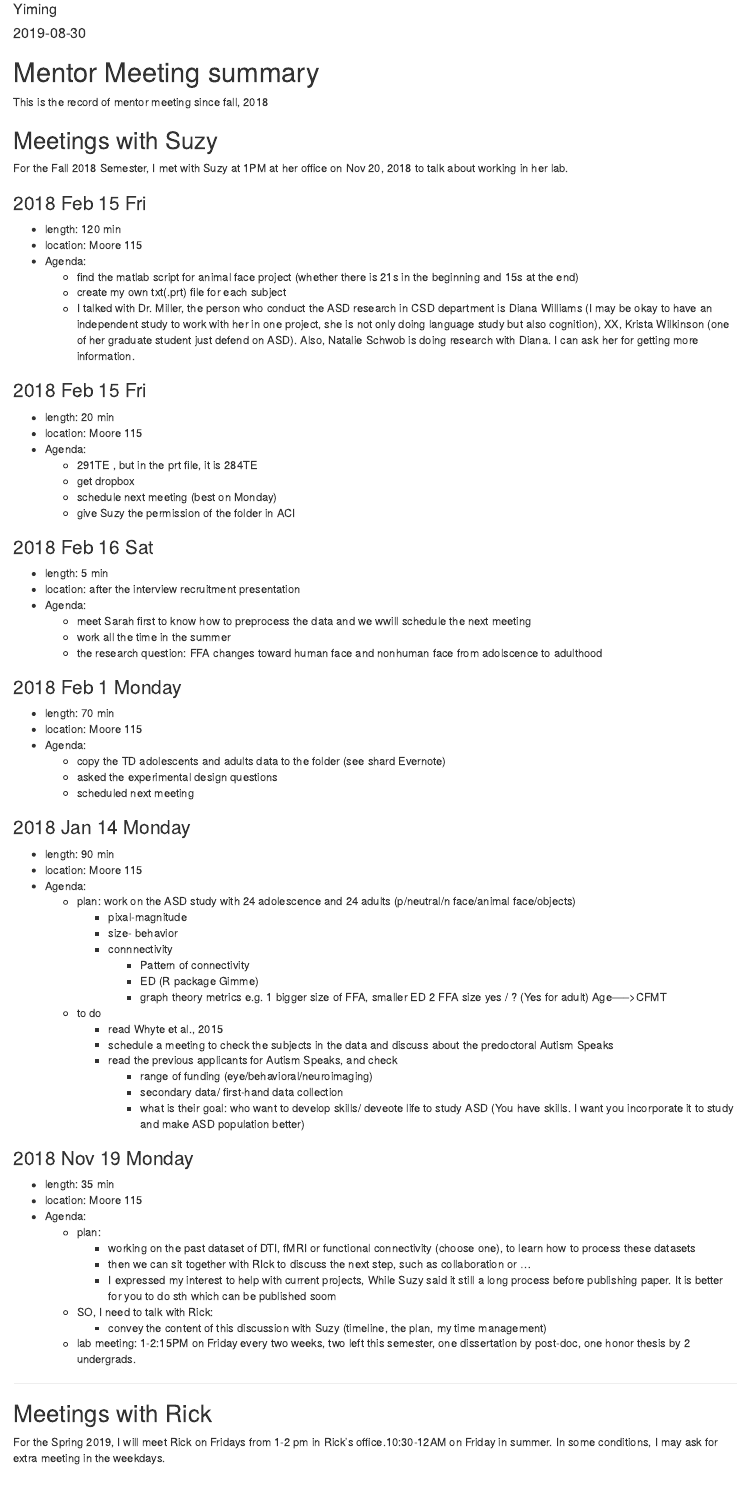
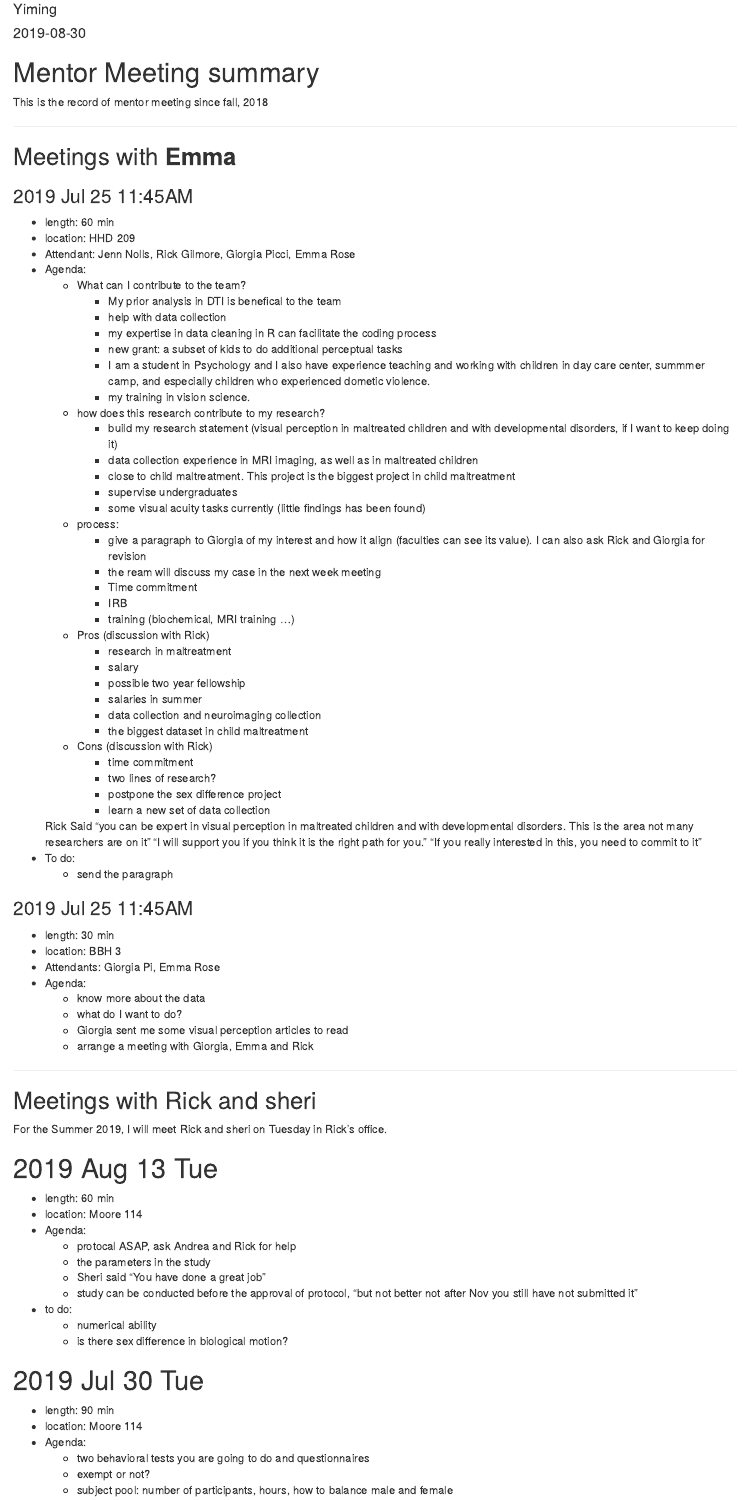
Before and after one commit to Qian-Yiming/Yiming-Profile, an R Markdown document (mentor_meeting_2018-2019.Rmd): the page in a window 1100 px wide, from 70 px down. Rendered offline with R 4.5, knitr and Pandoc, with nearby package versions.

Commit message:
update mentor meeting for 2019-2020

```diff
--- a/mentor_meeting_2018-2019.Rmd
+++ b/mentor_meeting_2018-2019.Rmd
@@ -1,5 +1,5 @@
 ---
-title: "Mentor Meeting"
+title: "Mentor_Meeting_2018-2019"
 author: "Yiming"
 date: "`r Sys.Date()`"
 output: html_document
@@ -12,4 +12,82 @@ knitr::opts_chunk$set(echo = TRUE)
 # Mentor Meeting summary
 This is the record of mentor meeting since fall, 2018
 
-## Meetings with Suzy
+***
+## Meetings with **Emma**
+### 2019 Jul 25 11:45AM
+- length: 60 min
+- location: HHD 209
+- Attendant: Jenn Nolls, Rick Gilmore, Giorgia Picci, Emma Rose
+- Agenda:
+    - What can I contribute to the team?
+        - My prior analysis in DTI is benefical to the team
+        - help with data collection
+        - my expertise in data cleaning in R can facilitate the coding process
+        - new grant: a subset of kids to do additional perceptual tasks
+        - I am a student in Psychology and I also have experience teaching and working with children in day care center, summmer camp, and especially children who experienced dometic violence.
+        - my training in vision science.
+    - how does this research contribute to my research?
+        - build my research statement (visual perception in maltreated children and with developmental disorders, if I want to keep doing it)
+        - data collection experience in MRI imaging, as well as in maltreated children
+        - close to child maltreatment. This project is the biggest project in child maltreatment
+        - supervise undergraduates
+        - some visual acuity tasks currently (little findings has been found)
+    - process:
+        - give a paragraph to Giorgia of my interest and how it align (faculties can see its value). I can also ask Rick and Giorgia for revision
+        - the ream will discuss my case in the next week meeting
+        - Time commitment
+        - IRB
+        - training (biochemical, MRI training ...)
+    - Pros (discussion with Rick)
+        - research in maltreatment
+        - salary
+        - possible two year fellowship
+        - salaries in summer
+        - data collection and neuroimaging collection
+        - the biggest dataset in child maltreatment
+    - Cons (discussion with Rick)
+        - time commitment
+        - two lines of research?
+        - postpone the sex difference project
+        - learn a new set of data collection
+
+    Rick Said "you can be expert in visual perception in maltreated children and with developmental disorders. This is the area not many researchers are on it"
+    "I will support you if you think it is the right path for you."
+    "If you really interested in this, you need to commit to it"
+- To do:
+    - send the paragraph
+
+### 2019 Jul 25 11:45AM
+- length: 30 min
+- location: BBH 3
+- Attendants: Giorgia Pi, Emma Rose
+- Agenda:
+   - know more about the data
+   - what do I want to do?
+   - Giorgia sent me some visual perception articles to read
+   - arrange a meeting with Giorgia, Emma and Rick
+
+***
+## Meetings with Rick and sheri
+
+For the Summer 2019, I will meet Rick and sheri on Tuesday in Rick's office.
+
+# 2019 Aug 13 Tue
+- length: 60 min
+- location: Moore 114
+- Agenda:
+     - protocal ASAP, ask Andrea and Rick for help
+     - the parameters in the study
+     - Sheri said "You have done a great job"
+     - study can be conducted before the approval of protocol, "but not better not after Nov you still have not submitted it"
+- to do:
+     - numerical ability
+     - is there sex difference in biological motion?
+
+# 2019 Jul 30 Tue
+- length: 90 min
+- location: Moore 114
+- Agenda:
+     - two behavioral tests you are going to do and questionnaires
+     - exempt or not?
+     - subject pool: number of participants, hours, how to balance male and female
```
Also changed, not shown: mentor_meeting_2019-2020.Rmd (added, +46 -0 lines), mentor_meeting_2018-2019.Rmd (13 more changed lines).
